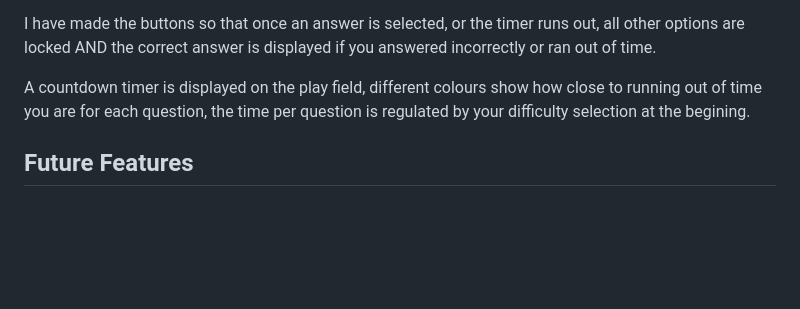
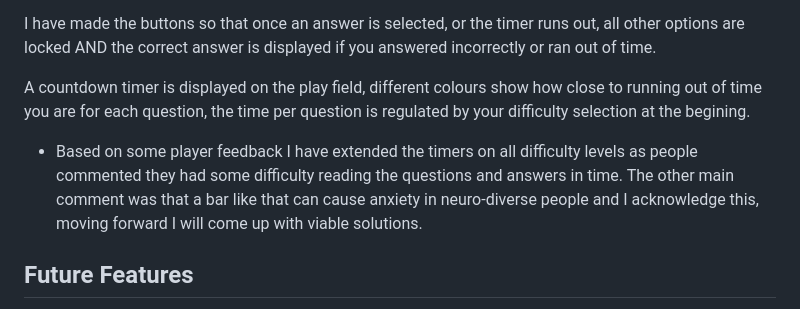
Before and after one commit to Swewi/TestingSTPknowledge, a Markdown page: README.md, the part around the change. Rendered like a GitHub page; blank space fills up the shorter version.

Commit message:
Changed timer settings based on user feedback

```diff
--- a/README.md
+++ b/README.md
@@ -51,6 +51,8 @@ As a multi-choice question based quiz the features of this site are quite minima
 I have made the buttons so that once an answer is selected, or the timer runs out, all other options are locked AND the correct answer is displayed if you answered incorrectly or ran out of time.
 
 A countdown timer is displayed on the play field, different colours show how close to running out of time you are for each question, the time per question is regulated by your difficulty selection at the begining.
+
+- Based on some player feedback I have extended the timers on all difficulty levels as people commented they had some difficulty reading the questions and answers in time.  The other main comment was that a bar like that can cause anxiety in neuro-diverse people and I acknowledge this, moving forward I will come up with viable solutions.
 
 ## Future Features
 
```
